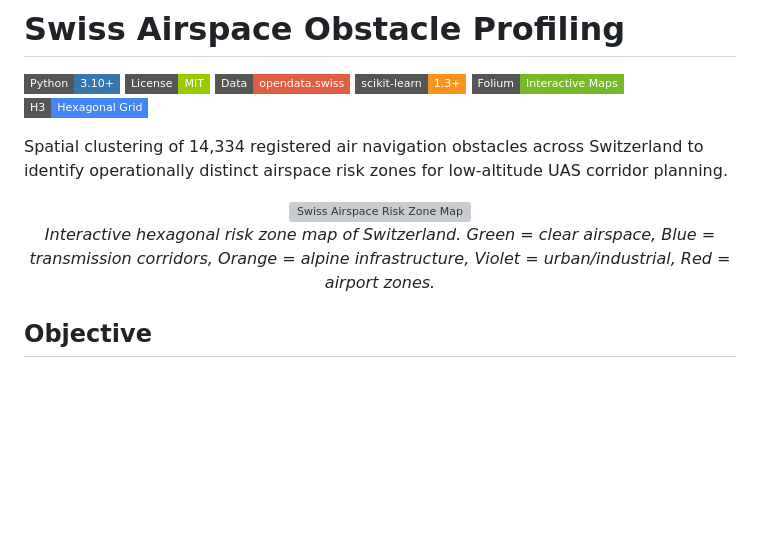
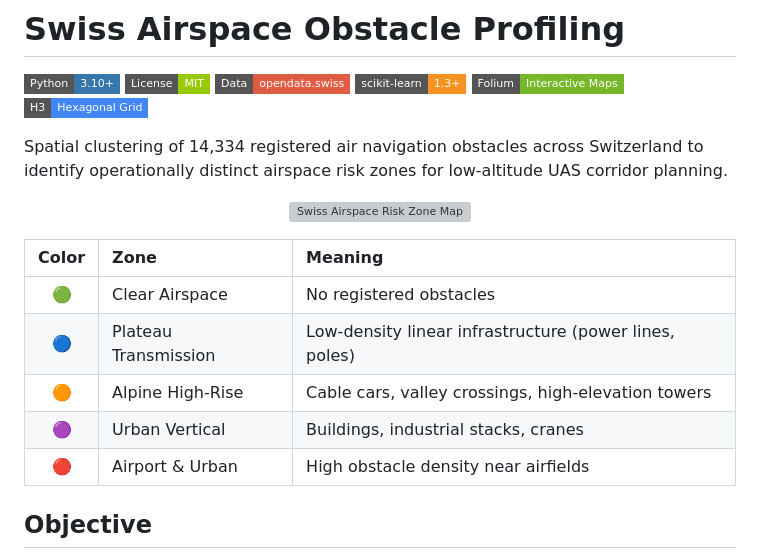
Before and after one commit to maybebool/swiss-airspace-obstacle-profiling, a Markdown page: README.md, the part around the change. Drawn GitHub-style; badges without logos; blank space fills up the shorter version; grey boxes are pictures that could not be loaded.

```diff
--- a/README.md
+++ b/README.md
@@ -11,10 +11,15 @@ Spatial clustering of 14,334 registered air navigation obstacles across Switzerl
 
 <p align="center">
   <img src="reports/figures/risk_zone_map_preview.png" alt="Swiss Airspace Risk Zone Map" width="100%">
-  <br>
-  <em>Interactive hexagonal risk zone map of Switzerland. Green = clear airspace, Blue = transmission corridors,
-  Orange = alpine infrastructure, Violet = urban/industrial, Red = airport zones.</em>
 </p>
+
+| Color | Zone | Meaning |
+|:---:|:---|:---|
+| 🟢 | Clear Airspace | No registered obstacles |
+| 🔵 | Plateau Transmission | Low-density linear infrastructure (power lines, poles) |
+| 🟠 | Alpine High-Rise | Cable cars, valley crossings, high-elevation towers |
+| 🟣 | Urban Vertical | Buildings, industrial stacks, cranes |
+| 🔴 | Airport & Urban | High obstacle density near airfields |
 
 ## Objective
 
```
